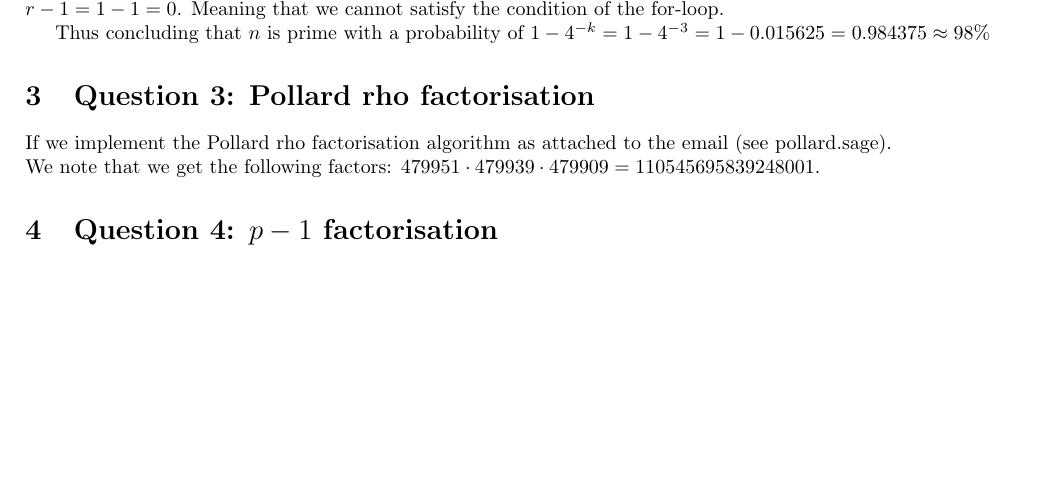
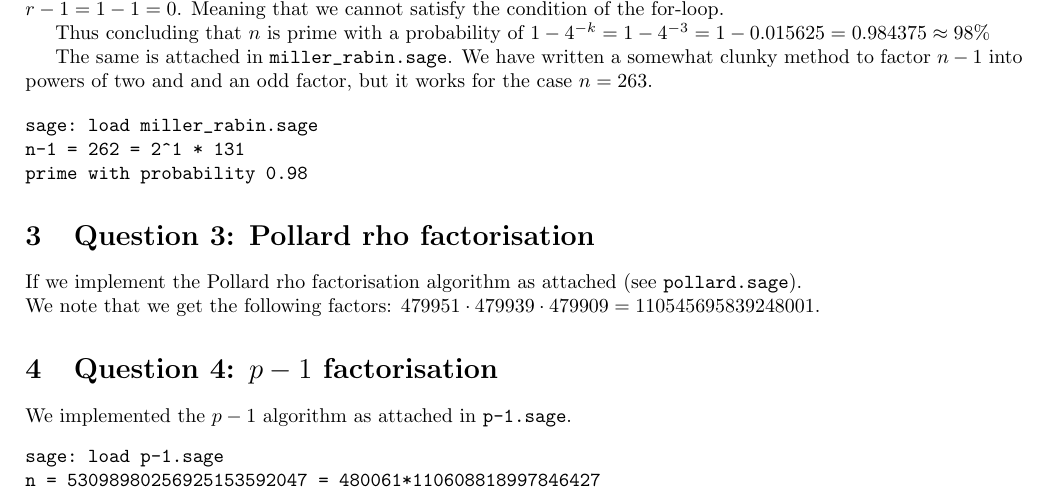
Before and after one commit to ToasterNL/Crypto_Homework, a LaTeX problem sheet (week13/homework_13.tex): part of the page, cut so that both start at the same text, the shorter picture padded with empty space. Compiled offline with pdfLaTeX.

Commit message:
Added some more scripts yay

```diff
--- a/week13/homework_13.tex
+++ b/week13/homework_13.tex
@@ -50,14 +50,28 @@ Next we test $gcd(5,263) = 1$ and $5^{131} \equiv 262 \pmod{263}$. Now we should
 
 Thus concluding that $n$ is prime with a probability of $1 - 4^{-k} = 1 - 4^{-3} = 1 - 0.015625 = 0.984375 \approx 98\%$
 
+The same is attached in \verb|miller_rabin.sage|.
+We have written a somewhat clunky method to factor $n-1$ into powers of two and and an odd factor, but it works for the case $n=263$.
+
+\begin{verbatim}
+sage: load miller_rabin.sage
+n-1 = 262 = 2^1 * 131
+prime with probability 0.98
+\end{verbatim}
+
 \section{Question 3: Pollard rho factorisation}
 
-If we implement the Pollard rho factorisation algorithm as attached to the email (see pollard.sage). \\
+If we implement the Pollard rho factorisation algorithm as attached (see \verb|pollard.sage|). \\
 \noindent
 We note that we get the following factors: $479951 \cdot 479939 \cdot 479909 = 110545695839248001$.
 
 
 
 \section{Question 4: $p - 1$ factorisation}
+We implemented the $p-1$ algorithm as attached in \verb|p-1.sage|.
+\begin{verbatim}
+sage: load p-1.sage
+n = 53098980256925153592047 = 480061*110608818997846427
+\end{verbatim}
 
 \end{document}
```
Also changed, not shown: 2 other files.
